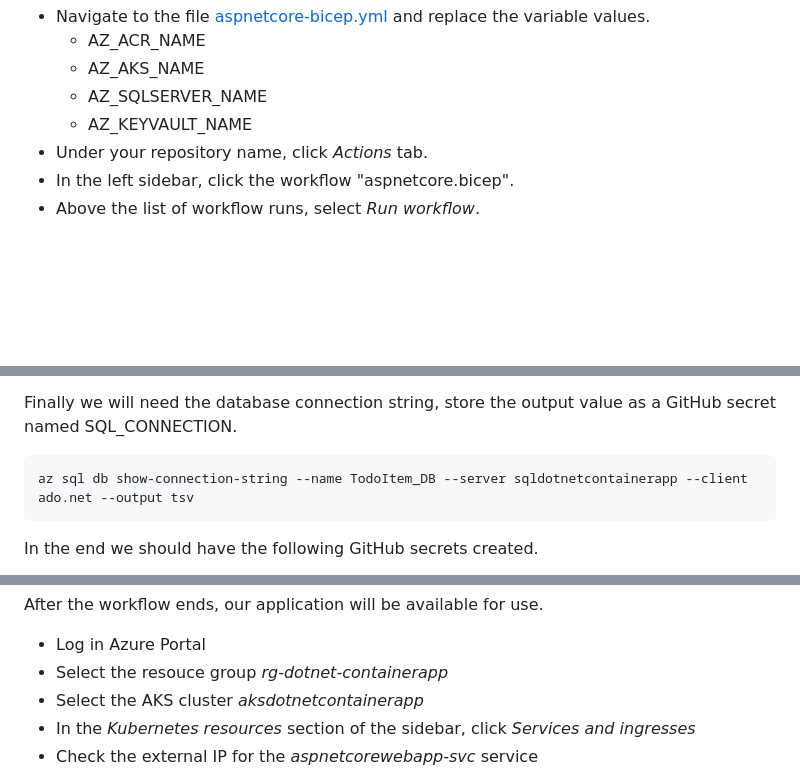
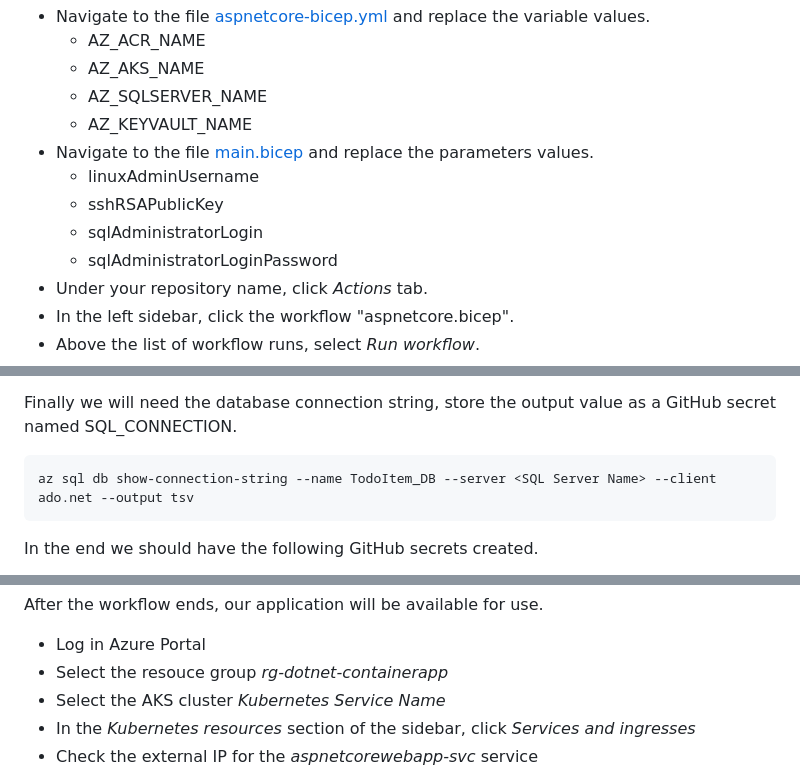
Before and after one commit to Azure-Samples/dotnet-container-app, a Markdown page: README.md, 3 parts joined by grey strips. Rendered like a GitHub page; blank space fills up the shorter version.

Commit message:
Ajustando valores de parametros e variaveis

````diff
--- a/README.md
+++ b/README.md
@@ -136,6 +136,11 @@ Now we are ready to start the workflow [aspnetcore-bicep.yml](.github/workflows/
   - AZ_AKS_NAME
   - AZ_SQLSERVER_NAME
   - AZ_KEYVAULT_NAME
+- Navigate to the file [main.bicep](src/aspnetcoreiac/main.bicep) and replace the parameters values.
+  - linuxAdminUsername
+  - sshRSAPublicKey
+  - sqlAdministratorLogin
+  - sqlAdministratorLoginPassword
 - Under your repository name, click *Actions* tab.
 - In the left sidebar, click the workflow "aspnetcore.bicep".
 - Above the list of workflow runs, select *Run workflow*.
@@ -176,7 +181,7 @@ Repeat these steps for the secrets ACR_LOGIN and ACR_PASSWORD.
 Finally we will need the database connection string, store the output value as a GitHub secret named SQL_CONNECTION.
 
 ```
-az sql db show-connection-string --name TodoItem_DB --server sqldotnetcontainerapp --client ado.net --output tsv
+az sql db show-connection-string --name TodoItem_DB --server <SQL Server Name> --client ado.net --output tsv
 ```
 
 In the end we should have the following GitHub secrets created.
@@ -201,7 +206,7 @@ After the workflow ends, our application will be available for use.
 
 - Log in Azure Portal
 - Select the resouce group *rg-dotnet-containerapp*
-- Select the AKS cluster *aksdotnetcontainerapp*
+- Select the AKS cluster *Kubernetes Service Name*
 - In the *Kubernetes resources* section of the sidebar, click *Services and ingresses*
 - Check the external IP for the *aspnetcorewebapp-svc* service
 
````
Also changed, not shown: images/img11.png (added), 2 other files.
